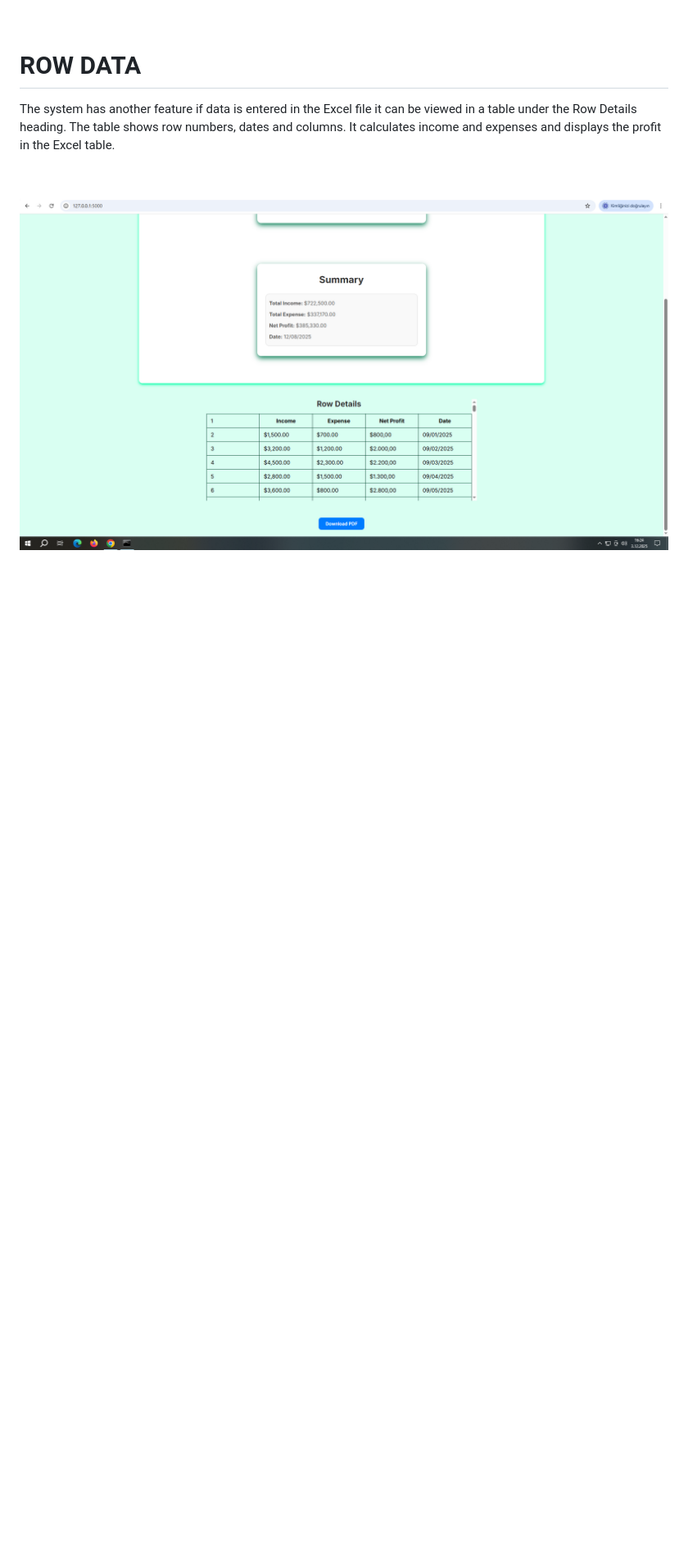
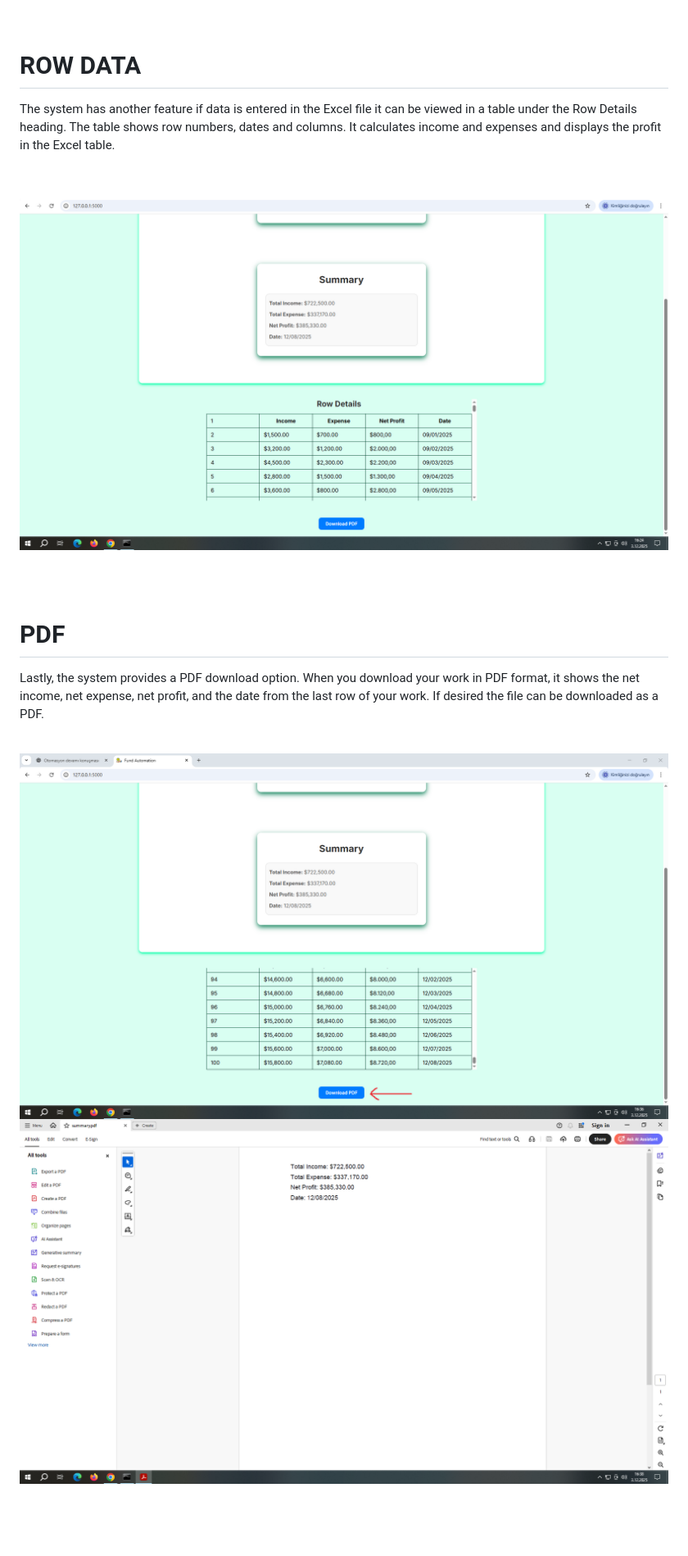
Before and after one commit to Umuts-Codes/fund-automation, a Markdown page: README.md, the part around one of its changes. Shown at 82% size. Drawn GitHub-style; blank space fills up the shorter version.

```diff
--- a/README.md
+++ b/README.md
@@ -180,3 +180,20 @@ The system has another feature if data is entered in the Excel file it can be vi
 
 
 <br><br>
+
+
+
+
+
+
+# PDF
+
+Lastly, the system provides a PDF download option. When you download your work in PDF format, it shows the net income, net expense, net profit, and the date from the last row of your work. If desired the file can be downloaded as a PDF.
+
+<br>
+
+
+![Fund Automation Screenshot](screenshots/download-pdf.png)
+![Fund Automation Screenshot](screenshots/pdf.png)
+
+
```
Also changed, not shown: other parts of README.md (+1 -0 lines).
